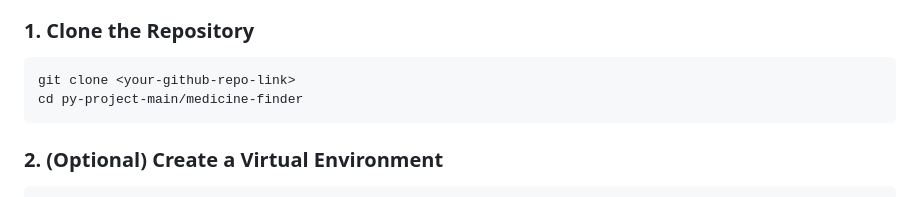
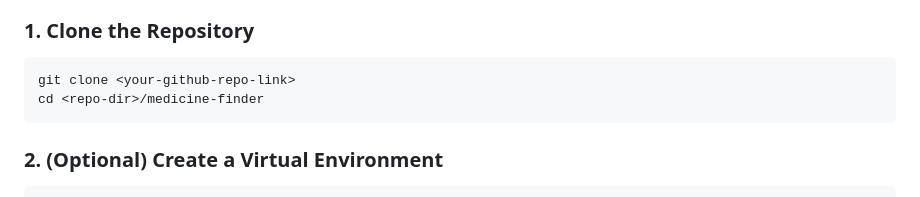
Before and after one commit to mokshgala7/py-project, a Markdown page: README.md, the part around the change. Rendered like a GitHub page.

Commit message:
Potential fix for pull request finding
Co-authored-by: Copilot Autofix powered by AI <175728472+Copilot@users.noreply.github.com>

````diff
--- a/README.md
+++ b/README.md
@@ -23,7 +23,7 @@ Prerequisites: Python 3.8+ must be installed on your machine.
 
 ```bash
 git clone <your-github-repo-link>
-cd py-project-main/medicine-finder
+cd <repo-dir>/medicine-finder
 ```
 
 ### 2. (Optional) Create a Virtual Environment
````
